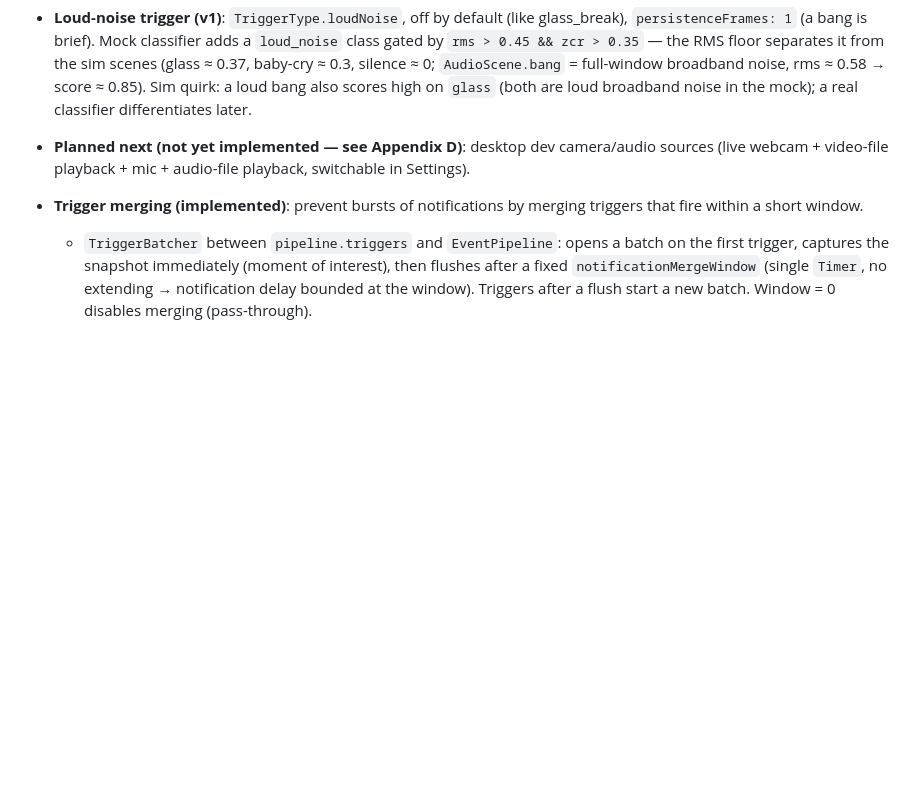
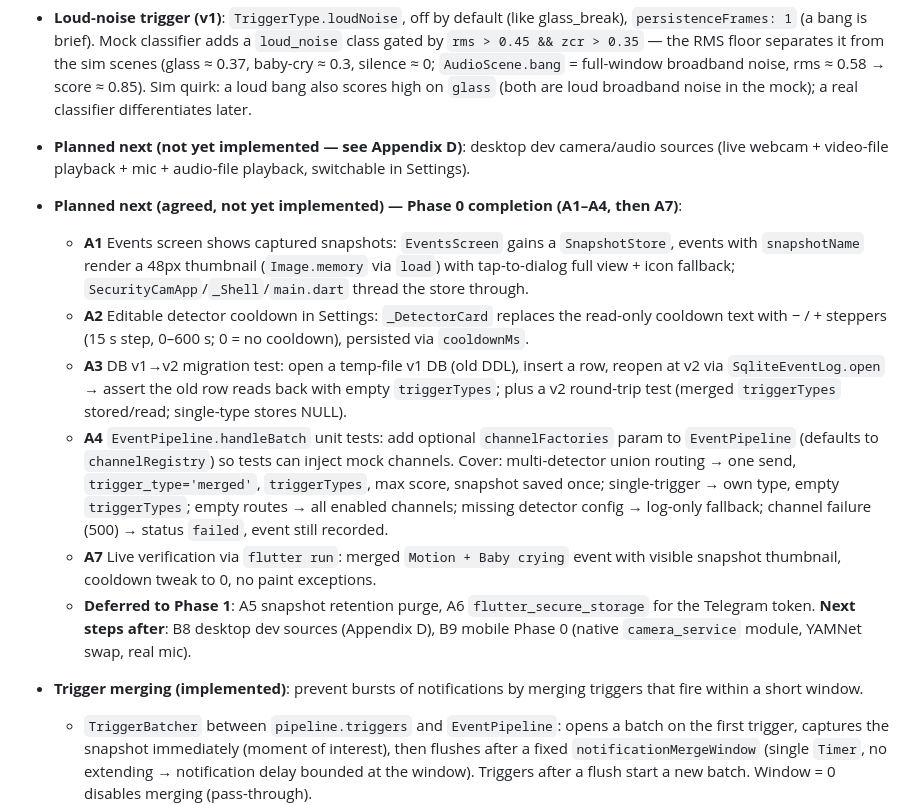
Before and after one commit to lazyarse/level2, a Markdown page: docs/plans/2026-08-17-security-cam-app-design.md, the part around the change. Drawn GitHub-style; blank space fills up the shorter version.

Commit message:
docs: Appendix C — Phase 0 completion plan (A1-A4 + A7, agreed)

```diff
--- a/docs/plans/2026-08-17-security-cam-app-design.md
+++ b/docs/plans/2026-08-17-security-cam-app-design.md
@@ -533,6 +533,26 @@ Deviations / notes captured during implementation:
   noise in the mock); a real classifier differentiates later.
 - **Planned next (not yet implemented — see Appendix D)**: desktop dev camera/audio sources
   (live webcam + video-file playback + mic + audio-file playback, switchable in Settings).
+- **Planned next (agreed, not yet implemented) — Phase 0 completion (A1–A4, then A7)**:
+  - **A1** Events screen shows captured snapshots: `EventsScreen` gains a `SnapshotStore`, events
+    with `snapshotName` render a 48px thumbnail (`Image.memory` via `load`) with tap-to-dialog
+    full view + icon fallback; `SecurityCamApp`/`_Shell`/`main.dart` thread the store through.
+  - **A2** Editable detector cooldown in Settings: `_DetectorCard` replaces the read-only cooldown
+    text with − / + steppers (15 s step, 0–600 s; 0 = no cooldown), persisted via `cooldownMs`.
+  - **A3** DB v1→v2 migration test: open a temp-file v1 DB (old DDL), insert a row, reopen at v2
+    via `SqliteEventLog.open` → assert the old row reads back with empty `triggerTypes`; plus a v2
+    round-trip test (merged `triggerTypes` stored/read; single-type stores NULL).
+  - **A4** `EventPipeline.handleBatch` unit tests: add optional `channelFactories` param to
+    `EventPipeline` (defaults to `channelRegistry`) so tests can inject mock channels. Cover:
+    multi-detector union routing → one send, `trigger_type='merged'`, `triggerTypes`, max score,
+    snapshot saved once; single-trigger → own type, empty `triggerTypes`; empty routes → all
+    enabled channels; missing detector config → log-only fallback; channel failure (500) →
+    status `failed`, event still recorded.
+  - **A7** Live verification via `flutter run`: merged `Motion + Baby crying` event with visible
+    snapshot thumbnail, cooldown tweak to 0, no paint exceptions.
+  - **Deferred to Phase 1**: A5 snapshot retention purge, A6 `flutter_secure_storage` for the
+    Telegram token. **Next steps after**: B8 desktop dev sources (Appendix D), B9 mobile Phase 0
+    (native `camera_service` module, YAMNet swap, real mic).
 - **Trigger merging (implemented)**: prevent bursts of notifications by merging triggers that
   fire within a short window.
   - `TriggerBatcher` between `pipeline.triggers` and `EventPipeline`: opens a batch on the first
```
